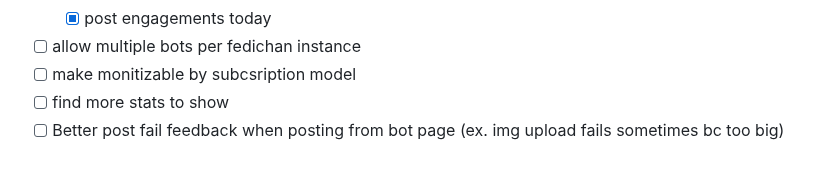
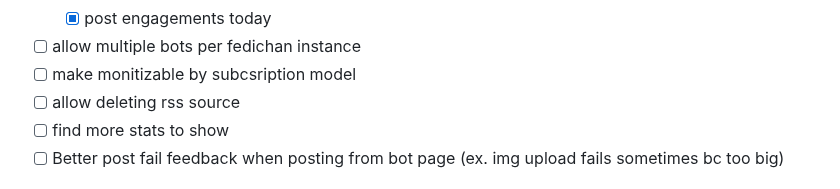
Before and after one commit to 0x80085/elixir-fedi-bot, a Markdown page: README.md, the part around the change. GitHub-like rendering.

Commit message:
add todo

```diff
--- a/README.md
+++ b/README.md
@@ -57,6 +57,7 @@ To connect the bot to your any Mastodon account
     - [x] post engagements today
 - [ ] allow multiple bots per fedichan instance
 - [ ] make monitizable by subcsription model
+- [ ] allow deleting rss source
 - [ ] find more stats to show
 - [ ] Better post fail feedback when posting from bot page (ex. img upload fails sometimes bc too big)
 
```
